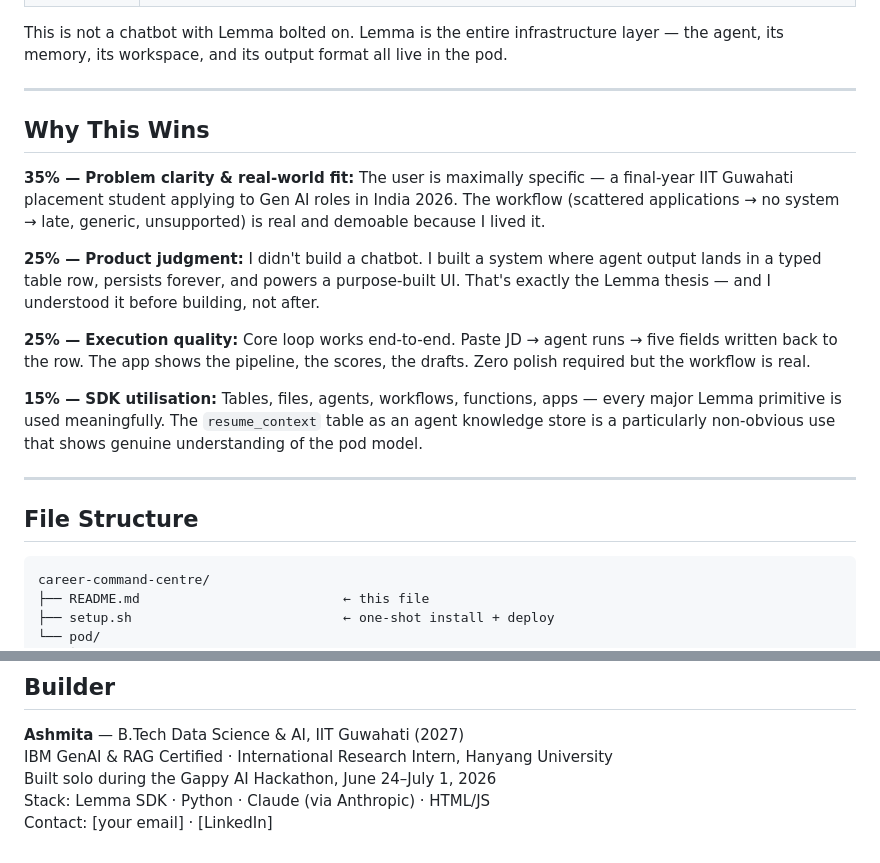
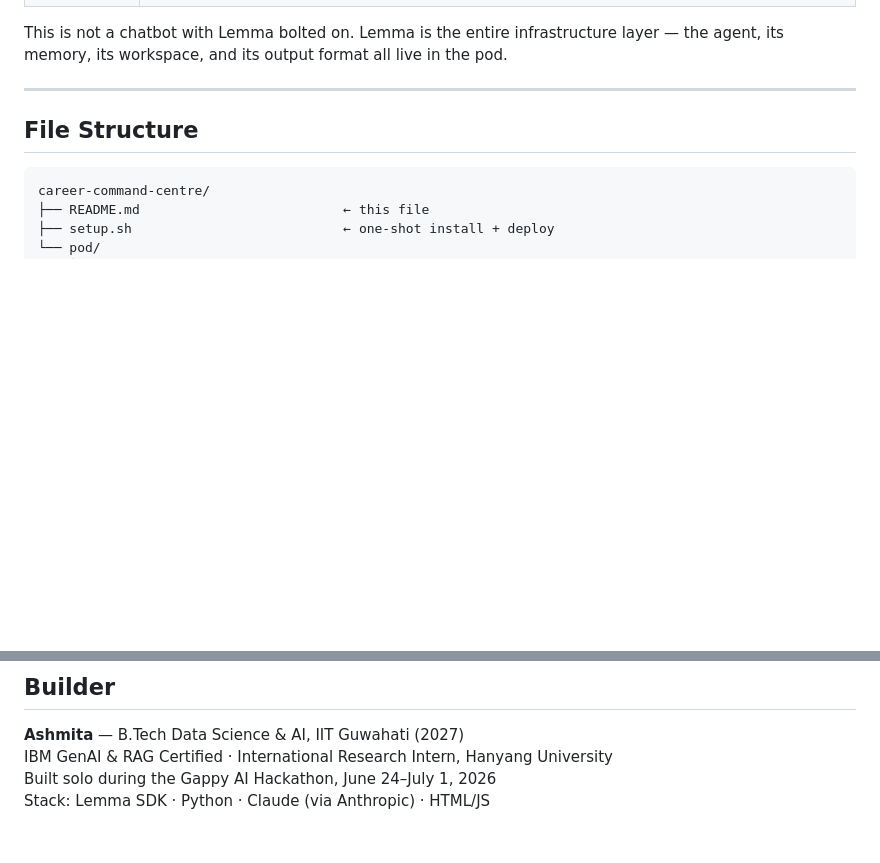
Before and after one commit to ashmitakudurupaka/Career-agent, a Markdown page: README.md, 2 parts joined by grey strips. GitHub-like rendering; blank space fills up the shorter version.

```diff
--- a/README.md
+++ b/README.md
@@ -81,17 +81,6 @@ This is not a chatbot with Lemma bolted on. Lemma is the entire infrastructure l
 
 ---
 
-## Why This Wins
-
-**35% — Problem clarity & real-world fit:** The user is maximally specific — a final-year IIT Guwahati placement student applying to Gen AI roles in India 2026. The workflow (scattered applications → no system → late, generic, unsupported) is real and demoable because I lived it.
-
-**25% — Product judgment:** I didn't build a chatbot. I built a system where agent output lands in a typed table row, persists forever, and powers a purpose-built UI. That's exactly the Lemma thesis — and I understood it before building, not after.
-
-**25% — Execution quality:** Core loop works end-to-end. Paste JD → agent runs → five fields written back to the row. The app shows the pipeline, the scores, the drafts. Zero polish required but the workflow is real.
-
-**15% — SDK utilisation:** Tables, files, agents, workflows, functions, apps — every major Lemma primitive is used meaningfully. The `resume_context` table as an agent knowledge store is a particularly non-obvious use that shows genuine understanding of the pod model.
-
----
 
 ## File Structure
 
@@ -171,4 +160,3 @@ lemma apps deploy career-app ./pod/apps/index.html
 IBM GenAI & RAG Certified · International Research Intern, Hanyang University
 Built solo during the Gappy AI Hackathon, June 24–July 1, 2026
 Stack: Lemma SDK · Python · Claude (via Anthropic) · HTML/JS
-Contact: [your email] · [LinkedIn]
```
